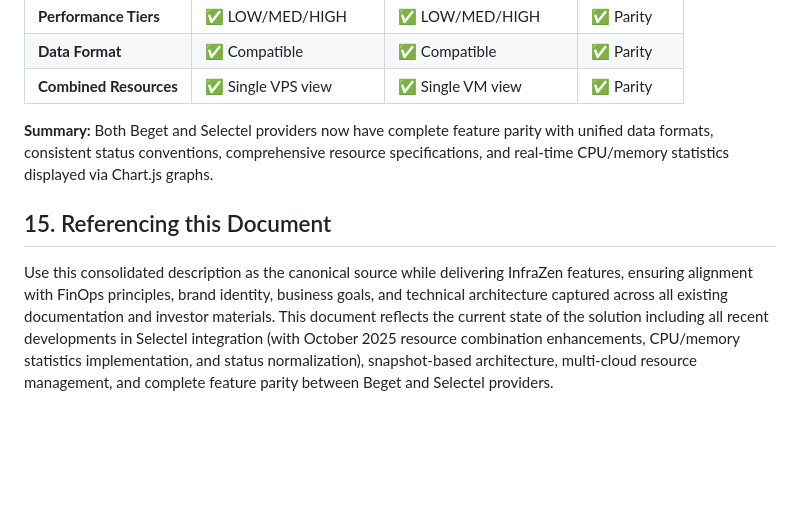
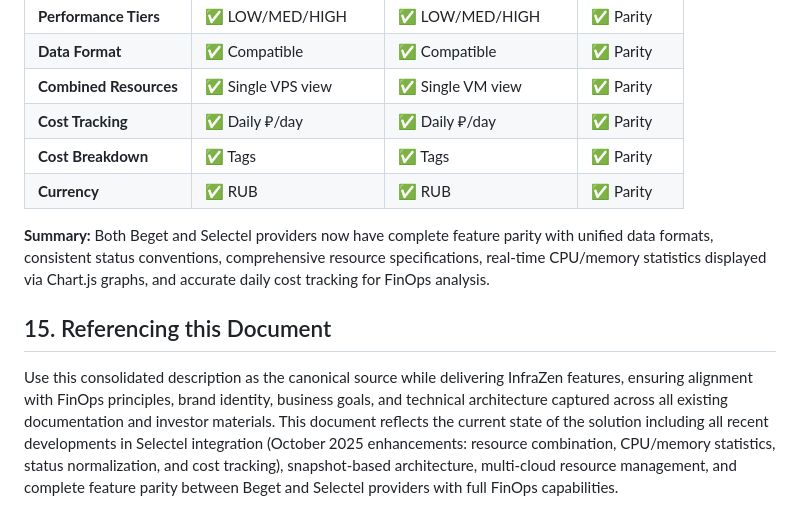
Before and after one commit to colaisr/infrazen, a Markdown page: Docs/infrazen_master_description.md, the part around one of its changes. Drawn GitHub-style; blank space fills up the shorter version.

```diff
--- a/Docs/infrazen_master_description.md
+++ b/Docs/infrazen_master_description.md
@@ -2152,9 +2213,12 @@ The InfraZen platform now features a completely reorganized resources page that
 | **Performance Tiers** | ✅ LOW/MED/HIGH | ✅ LOW/MED/HIGH | ✅ Parity |
 | **Data Format** | ✅ Compatible | ✅ Compatible | ✅ Parity |
 | **Combined Resources** | ✅ Single VPS view | ✅ Single VM view | ✅ Parity |
+| **Cost Tracking** | ✅ Daily ₽/day | ✅ Daily ₽/day | ✅ Parity |
+| **Cost Breakdown** | ✅ Tags | ✅ Tags | ✅ Parity |
+| **Currency** | ✅ RUB | ✅ RUB | ✅ Parity |
 
 **Summary:**
-Both Beget and Selectel providers now have complete feature parity with unified data formats, consistent status conventions, comprehensive resource specifications, and real-time CPU/memory statistics displayed via Chart.js graphs.
+Both Beget and Selectel providers now have complete feature parity with unified data formats, consistent status conventions, comprehensive resource specifications, real-time CPU/memory statistics displayed via Chart.js graphs, and accurate daily cost tracking for FinOps analysis.
 
 ## 15. Referencing this Document
-Use this consolidated description as the canonical source while delivering InfraZen features, ensuring alignment with FinOps principles, brand identity, business goals, and technical architecture captured across all existing documentation and investor materials. This document reflects the current state of the solution including all recent developments in Selectel integration (with October 2025 resource combination enhancements, CPU/memory statistics implementation, and status normalization), snapshot-based architecture, multi-cloud resource management, and complete feature parity between Beget and Selectel providers.
+Use this consolidated description as the canonical source while delivering InfraZen features, ensuring alignment with FinOps principles, brand identity, business goals, and technical architecture captured across all existing documentation and investor materials. This document reflects the current state of the solution including all recent developments in Selectel integration (October 2025 enhancements: resource combination, CPU/memory statistics, status normalization, and cost tracking), snapshot-based architecture, multi-cloud resource management, and complete feature parity between Beget and Selectel providers with full FinOps capabilities.
```
Also changed, not shown: other parts of Docs/infrazen_master_description.md (+62 -1 lines), docs/infrazen_master_description.md (+67 -3 lines).
